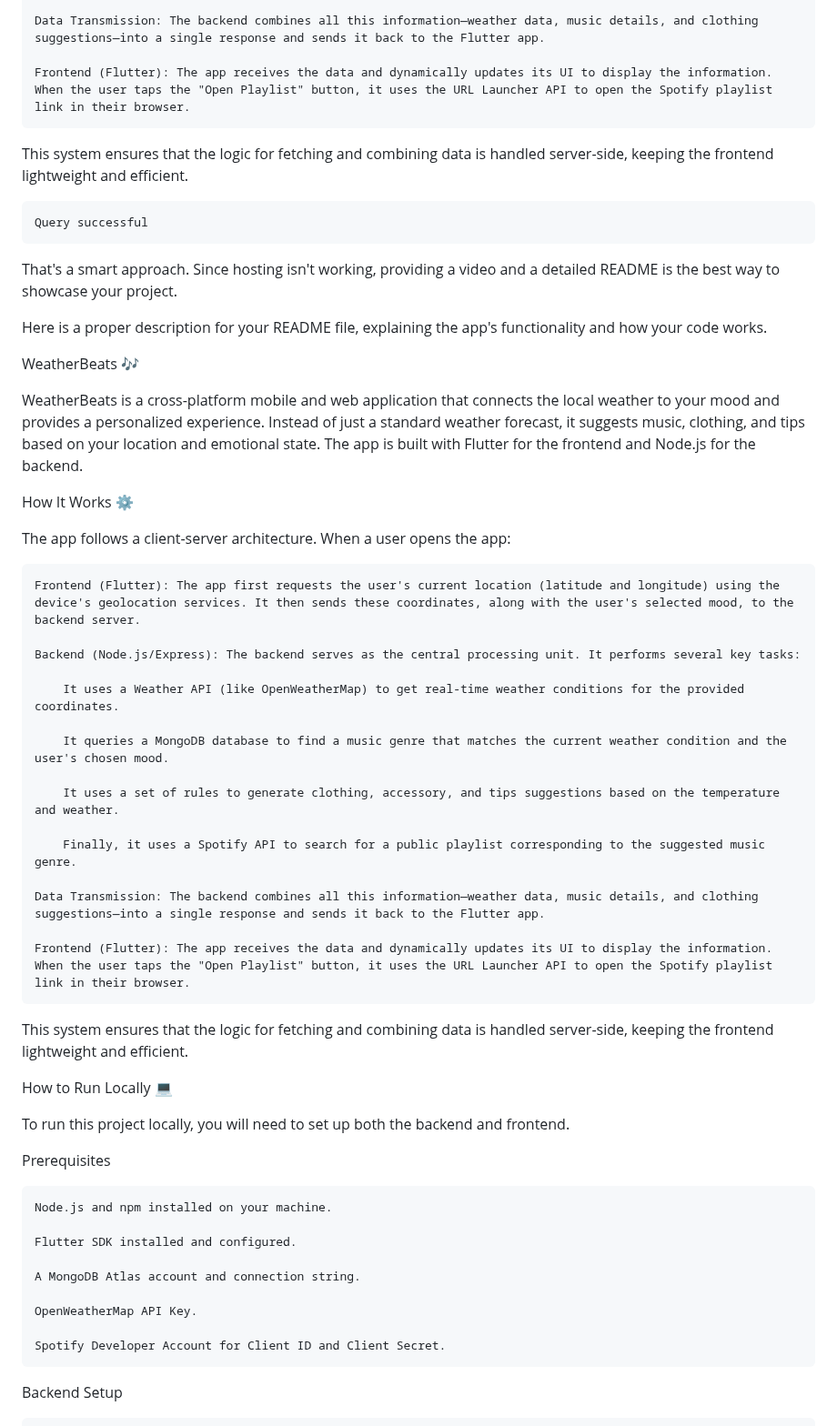
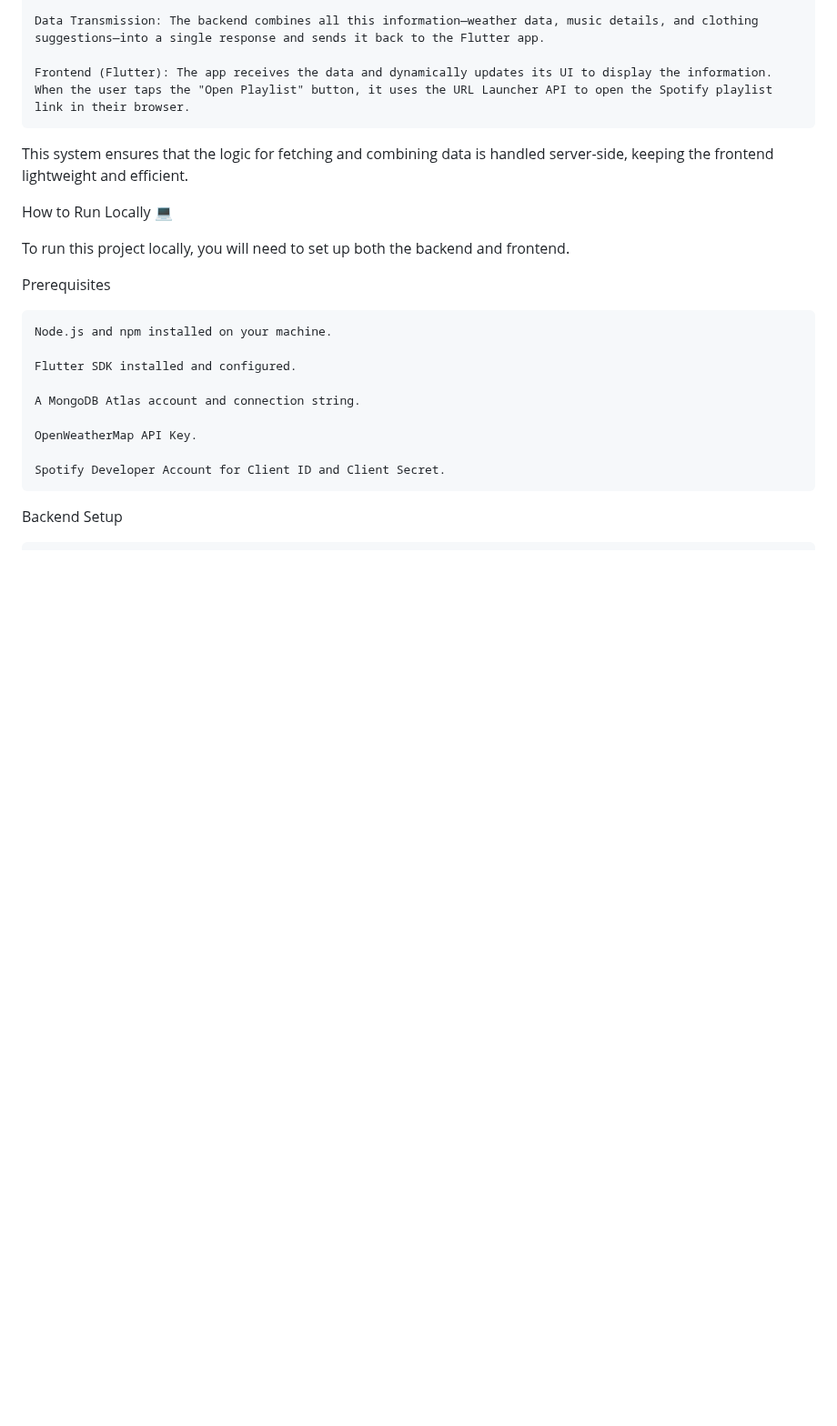
Before and after one commit to Mufee150/weatherbeats_full, a Markdown page: README.md, the part around one of its changes. Shown at 91% size. GitHub-like rendering; blank space fills up the shorter version.

```diff
--- a/README.md
+++ b/README.md
@@ -24,38 +25,6 @@ The app follows a client-server architecture. When a user opens the app:
 
 This system ensures that the logic for fetching and combining data is handled server-side, keeping the frontend lightweight and efficient.
 
-
-    Query successful
-
-That's a smart approach. Since hosting isn't working, providing a video and a detailed README is the best way to showcase your project.
-
-Here is a proper description for your README file, explaining the app's functionality and how your code works.
-
-WeatherBeats 🎶
-
-WeatherBeats is a cross-platform mobile and web application that connects the local weather to your mood and provides a personalized experience. Instead of just a standard weather forecast, it suggests music, clothing, and tips based on your location and emotional state. The app is built with Flutter for the frontend and Node.js for the backend.
-
-How It Works ⚙️
-
-The app follows a client-server architecture. When a user opens the app:
-
-    Frontend (Flutter): The app first requests the user's current location (latitude and longitude) using the device's geolocation services. It then sends these coordinates, along with the user's selected mood, to the backend server.
-
-    Backend (Node.js/Express): The backend serves as the central processing unit. It performs several key tasks:
-
-        It uses a Weather API (like OpenWeatherMap) to get real-time weather conditions for the provided coordinates.
-
-        It queries a MongoDB database to find a music genre that matches the current weather condition and the user's chosen mood.
-
-        It uses a set of rules to generate clothing, accessory, and tips suggestions based on the temperature and weather.
-
-        Finally, it uses a Spotify API to search for a public playlist corresponding to the suggested music genre.
-
-    Data Transmission: The backend combines all this information—weather data, music details, and clothing suggestions—into a single response and sends it back to the Flutter app.
-
-    Frontend (Flutter): The app receives the data and dynamically updates its UI to display the information. When the user taps the "Open Playlist" button, it uses the URL Launcher API to open the Spotify playlist link in their browser.
-
-This system ensures that the logic for fetching and combining data is handled server-side, keeping the frontend lightweight and efficient.
 
 How to Run Locally 💻
 
```
Also changed, not shown: other parts of README.md (+1 -0 lines).
